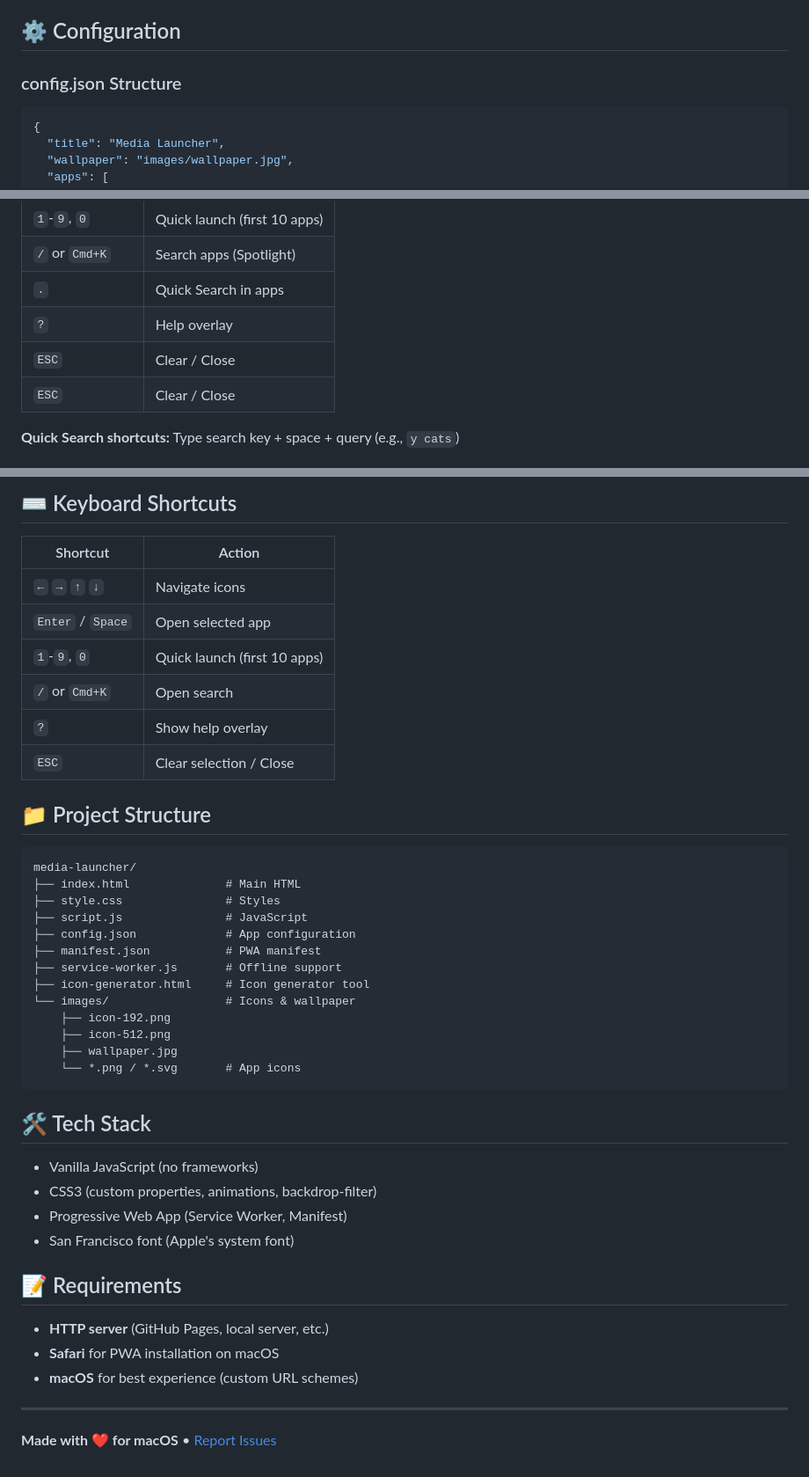
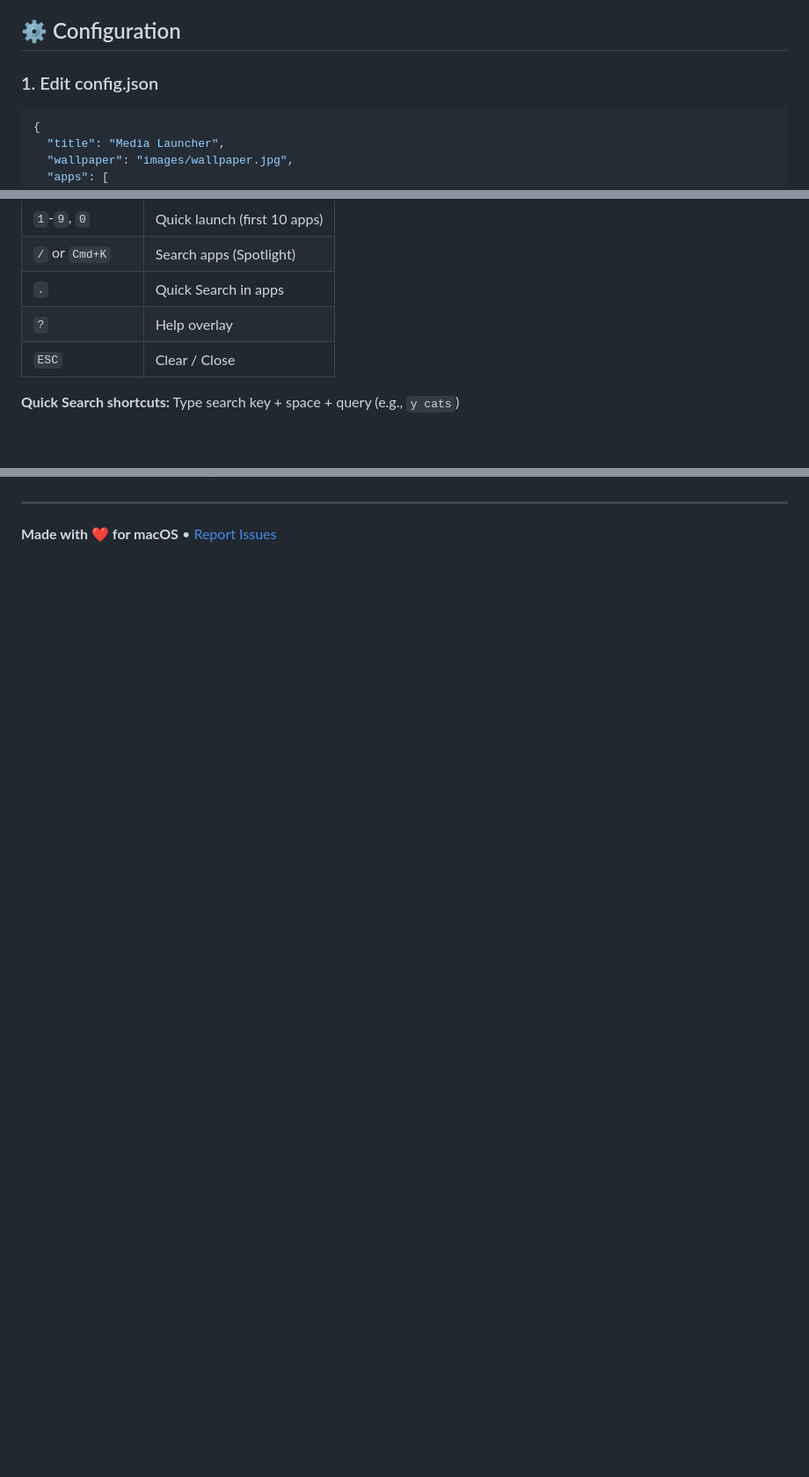
Before and after one commit to lakafior/pwa-media-launcher, a Markdown page: README.md, 3 parts joined by grey strips. Shown: that part at 88% size. Drawn GitHub-style; blank space fills up the shorter version.

Commit message:
Consolidate Configuration and Customize sections, remove duplicates

````diff
--- a/README.md
+++ b/README.md
@@ -64,7 +64,7 @@ Search directly in your apps from the header bar:
 
 ## ⚙️ Configuration
 
-### config.json Structure
+### 1. Edit config.json
 
 ```json
 {
@@ -119,7 +142,6 @@ Search directly in your apps from the header bar:
 | `/` or `Cmd+K` | Search apps (Spotlight) |
 | `.` | Quick Search in apps |
 | `?` | Help overlay |
-| `ESC` | Clear / Close |
 | `ESC` | Clear / Close |
 
 **Quick Search shortcuts:** Type search key + space + query (e.g., `y cats`)
@@ -276,46 +227,2 @@ Plex:     #E5A00D    Stremio:  #113CCF    Apple TV: #2c302d
-## ⌨️ Keyboard Shortcuts
-
-
-| Shortcut | Action |
-|----------|--------|
-| `←` `→` `↑` `↓` | Navigate icons |
-| `Enter` / `Space` | Open selected app |
-| `1`-`9`, `0` | Quick launch (first 10 apps) |
-| `/` or `Cmd+K` | Open search |
-| `?` | Show help overlay |
-| `ESC` | Clear selection / Close |
-
-
-## 📁 Project Structure
-```
-media-launcher/
-├── index.html              # Main HTML
-├── style.css               # Styles
-├── script.js               # JavaScript
-├── config.json             # App configuration
-├── manifest.json           # PWA manifest
-├── service-worker.js       # Offline support
-├── icon-generator.html     # Icon generator tool
-└── images/                 # Icons & wallpaper
-    ├── icon-192.png
-    ├── icon-512.png
-    ├── wallpaper.jpg
-    └── *.png / *.svg       # App icons
-```
-
-
-## 🛠️ Tech Stack
-- Vanilla JavaScript (no frameworks)
-- CSS3 (custom properties, animations, backdrop-filter)
-- Progressive Web App (Service Worker, Manifest)
-- San Francisco font (Apple's system font)
-
-
-## 📝 Requirements
-- **HTTP server** (GitHub Pages, local server, etc.)
-- **Safari** for PWA installation on macOS
-- **macOS** for best experience (custom URL schemes)
-
-
 ---
 
````
Also changed, not shown: other parts of README.md (+28 -77 lines).
